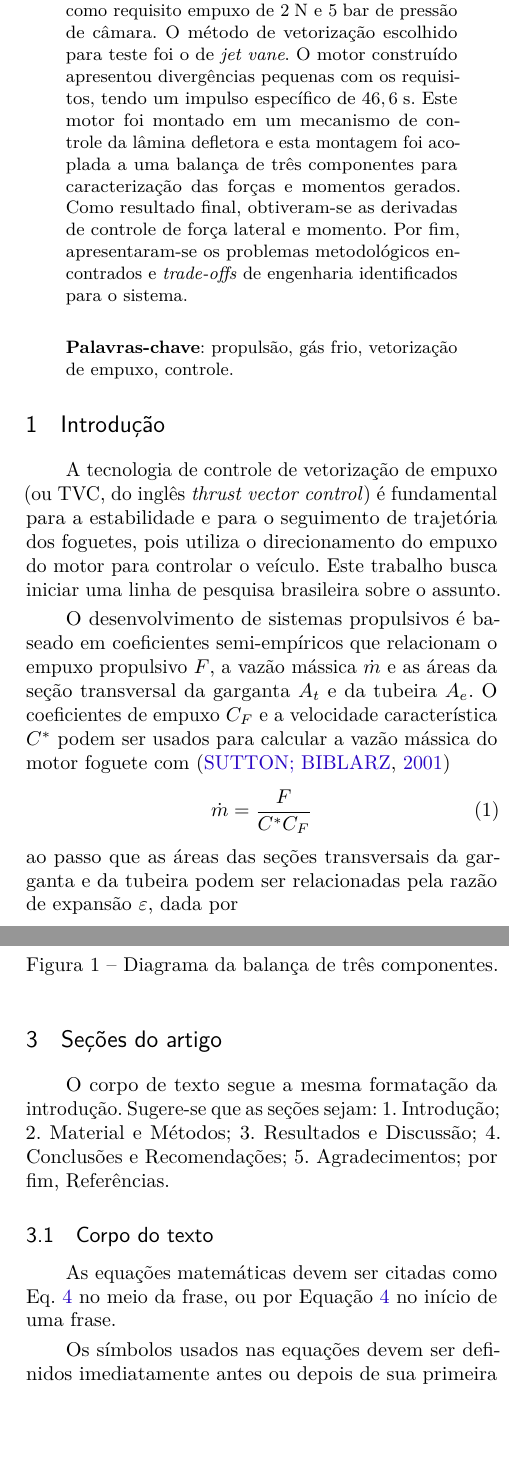
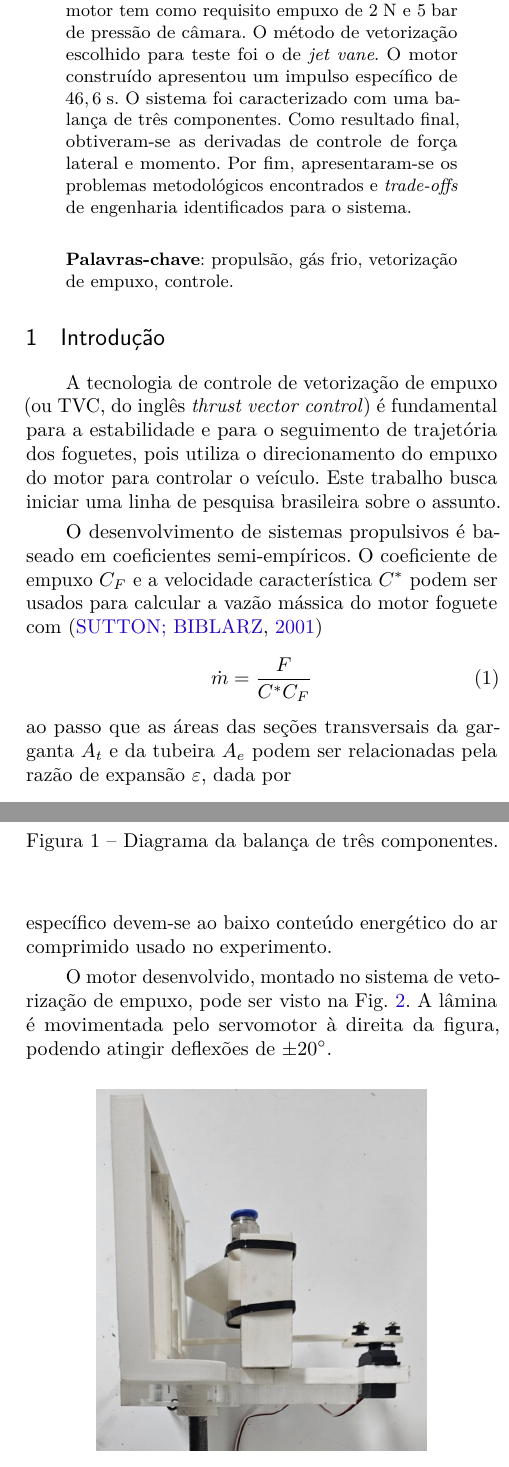
Before and after one commit to pekpuglia/IC-Thrust-Vector-Control, a LaTeX thesis (artigo-encita/artigo-encita.tex): two parts of the columns of pages 1 and 2 of 3 before the commit and two parts of the columns of pages 1 and 2 of 2 after it, joined at a grey line, cut so that both start at the same text, the shorter picture padded with empty space. Compiled offline with pdfLaTeX.

Commit message:
pronto, 2 páginas

```diff
--- a/artigo-encita/artigo-encita.tex
+++ b/artigo-encita/artigo-encita.tex
@@ -155,7 +155,7 @@
 
 % resumo em português
 \begin{resumoumacoluna}
-Este trabalho apresenta o processo de desenvolvimento e caracterização de um sistema de vetorização de empuxo com motor a gás frio. O motor tem como requisito empuxo de \(2\;\mathrm{N}\) e \(5\;\mathrm{bar}\) de pressão de câmara. O método de vetorização escolhido para teste foi o de \textit{jet vane}. O motor construído apresentou divergências pequenas com os requisitos, tendo um impulso específico de \(46,6\;\mathrm{s}\). Este motor foi montado em um mecanismo de controle da lâmina defletora e esta montagem foi acoplada a uma balança de três componentes para caracterização das forças e momentos gerados. Como resultado final, obtiveram-se as derivadas de controle de força lateral e momento. Por fim, apresentaram-se os problemas metodológicos encontrados e \textit{trade-offs} de engenharia identificados para o sistema.
+Este trabalho apresenta o processo de desenvolvimento e caracterização de um sistema de vetorização de empuxo com motor a gás frio. O motor tem como requisito empuxo de \(2\;\mathrm{N}\) e \(5\;\mathrm{bar}\) de pressão de câmara. O método de vetorização escolhido para teste foi o de \textit{jet vane}. O motor construído apresentou um impulso específico de \(46,6\;\mathrm{s}\). O sistema foi caracterizado com uma balança de três componentes. Como resultado final, obtiveram-se as derivadas de controle de força lateral e momento. Por fim, apresentaram-se os problemas metodológicos encontrados e \textit{trade-offs} de engenharia identificados para o sistema.
  \vspace{\onelineskip}
 
  \noindent
@@ -174,12 +174,12 @@ Este trabalho apresenta o processo de desenvolvimento e caracterização de um s
 
 A tecnologia de controle de vetorização de empuxo (ou TVC, do inglês \textit{thrust vector control}) é fundamental para a estabilidade e para o seguimento de trajetória dos foguetes, pois utiliza o direcionamento do empuxo do motor para controlar o veículo. Este trabalho busca iniciar uma linha de pesquisa brasileira sobre o assunto.
 
-O desenvolvimento de sistemas propulsivos é baseado em coeficientes semi-empíricos que relacionam o empuxo propulsivo \(F\), a vazão mássica \(\dot{m}\) e as áreas da seção transversal da garganta \(A_t\) e da tubeira \(A_e\). O coeficientes de empuxo \(C_F\) e a velocidade característica \(C^*\) podem ser usados para calcular a vazão mássica do motor foguete com~\cite{Sutton}
+O desenvolvimento de sistemas propulsivos é baseado em coeficientes semi-empíricos. O coeficiente de empuxo \(C_F\) e a velocidade característica \(C^*\) podem ser usados para calcular a vazão mássica do motor foguete com~\cite{Sutton}
 \begin{equation}
   \label{eq:mass_flow}
   \dot{m} = \frac{F}{C^* C_F}
 \end{equation}
-ao passo que as áreas das seções transversais da garganta e da tubeira podem ser relacionadas pela razão de expansão \(\varepsilon\), dada por
+ao passo que as áreas das seções transversais da garganta \(A_t\) e da tubeira \(A_e\) podem ser relacionadas pela razão de expansão \(\varepsilon \), dada por
 \begin{equation}
   \varepsilon = \frac{A_e}{A_t}\label{eq:exp_ratio}
 \end{equation}
@@ -195,14 +195,13 @@ Sendo assim, este trabalho tem por objetivo final caracterizar as derivadas de c
 
 \section{Materiais e métodos}
 
-O sistema propulsivo foi projetado de maneira programática com o auxílio do CEA NASA~\cite{ceanasa} e sua interface programática RocketCEA~\cite{rocketcea}. Foram levantados como requisitos empuxo \(F = 2\;\mathrm{N}\), pressão de câmara \(p_c = 500\;\mathrm{kPa}\), temperatura do propelente \(T_{\mathrm{prop}} = 298,15\;\mathrm{K}\). Estes dados foram inseridos no código desenvolvido para cálculo das áreas das seções transversais de garganta e tubeira. A área da seção transversal da câmara foi escolhida empiricamente.
+O sistema propulsivo foi projetado de maneira programática com o auxílio do CEA NASA~\cite{ceanasa} e sua interface programática RocketCEA~\cite{rocketcea}. Foram levantados como requisitos empuxo \(F = 2\;\mathrm{N}\), pressão de câmara \(p_c = 500\;\mathrm{kPa}\), temperatura do propelente \(T_{\mathrm{prop}} = 298,15\;\mathrm{K}\). Estes dados foram inseridos no CEA para cálculo áreas das seções transversais de garganta e tubeira. A área da seção transversal da câmara foi escolhida empiricamente.
 
-O motor a gás frio e o sistema de vetorização foram manufaturados em ABS por impressão 3D. Para as medidas de força em função da deflexão da lâmina, foi utilizada a balança de três componentes Plint \& Partners disponível no Laboratório de Engenharia Aeronáutica. Esta balança é capaz de medir \(F_x\), uma força horizontal, \(F_y\), uma força vertical, e \(M\), um momento, através da leitura de três extensômetros visíveis na Fig.~\ref{fig:diag_three_axis_scale}.
+O motor a gás frio e o sistema de vetorização foram manufaturados em ABS por impressão 3D. Para as medidas de força em função da deflexão da lâmina, foi utilizada a balança de três componentes Plint \& Partners disponível no Laboratório de Engenharia Aeronáutica. A saída da balança, as forças \(F_A\) (\textit{aft}), \(F_F\) (\textit{fore}) e \(F_D\) (\textit{drag}) em cada extensômetro, pode ser convertida nas forças horizontal \(F_x\), vertical \(F_y\) e no momento atuante \(M\) com o conhecimento da distância \(d\) entre as componentes \textit{aft} e \textit{fore}~\cite{lab}.
 
 \begin{figure}[htbp]
   \centering
   \includegraphics[width=\linewidth]{../report/img/three_axis_scale_diagram.png}
-  \caption{Diagrama da balança de três componentes.}
-  \label{fig:diag_three_axis_scale}
+  \caption{Diagrama da balança de três componentes.}\label{fig:diag_three_axis_scale}
 \end{figure}
 
@@ -210,15 +209,5 @@ A saída da balança, as forças \(F_A\) (\textit{aft}), \(F_F\) (\textit{fore})
 
-\section{Seções do artigo}
+Obtiveram-se empiricamente para o motor \(\varepsilon = 1,35\), \(C^* = (368,8 \pm 2,4)\;\mathrm{m}\;\mathrm{s}^{-1}\) e \(C_{F} = 1,228 \pm 0,005\), constituindo uma vazão mássica de \(\dot{m} = (4,42 \pm 0,03)\;\mathrm{g}\;\mathrm{s}^{-1}\). Obteve-se portanto um impulso específico de \(46,6\;\mathrm{s}\). A alta vazão mássica e o baixo impulso específico devem-se ao baixo conteúdo energético do ar comprimido usado no experimento.
 
-O corpo de texto segue a mesma formatação da introdução. Sugere-se que as seções sejam: 1.
-Introdução; 2. Material e Métodos; 3. Resultados e Discussão; 4. Conclusões e
-Recomendações; 5. Agradecimentos; por fim, Referências.
+O motor desenvolvido, montado no sistema de vetorização de empuxo, pode ser visto na Fig.~\ref{fig:assembled_system}. A lâmina é movimentada pelo servomotor à direita da figura, podendo atingir deflexões de \(\pm 20\mathrm{^\circ}\).
 
-\subsection{Corpo do texto}
-
-As equações matemáticas devem ser citadas como Eq. \ref{eq:mass-energy} no meio da
-frase, ou por Equação \ref{eq:mass-energy} no início de uma frase.
-
-Os símbolos usados nas equações devem ser definidos imediatamente antes ou depois de sua
-primeira ocorrência no texto do trabalho: a equivalência massa-energia é dada por
-\begin{equation}
@@ -240,8 +214,6 @@ alinhadas à esquerda.
-\begin{figure}[h]
-  \begin{center}
-    \includegraphics[width=0.9\columnwidth]{example-image-a}
-  \end{center}
-  \caption{Exemplo de uma figura.}
-  \label{fig:example}
+\begin{figure}[htbp]
+  \centering
+  \includegraphics[width=.7\linewidth]{../report/img/tvc_assembly_right_cropped.jpeg}
+  \caption{Montagem do sistema de vetorização de empuxo.}\label{fig:assembled_system}
 \end{figure}
 
@@ -265 +227,3 @@ recomendável que qualquer figura inserida no trabalho tenha ao menos 90 DPI.
+  \caption{Dados experimentais de forças e momento em função da deflexão da lâmina defletora.}\label{fig:data}
+\end{figure}
 
@@ -272,4 +230,3 @@ incluídas apenas na primeira linha/coluna, conforme for apropriado. As tabelas
-colocadas tão perto, o quanto possível, de sua primeira citação no texto. O estilo de
-borda da tabela é livre. Exemplos são apresentados na Tab. \ref{tab:example} e na Tab.
-\ref{tab:large}.
+Por fim, foram identificados \textit{trade-offs} de engenharia associados ao sistema. Citam-se, por exemplo, a espessura da lâmina, que afeta o arrasto de onda gerado~\cite{anderson}, reduzindo a eficiência, bem como a distância da tubeira à lâmina, que afeta as derivadas de controle do sistema.
 
+\section{Conclusões e Recomendações}
@@ -289,13 +233,9 @@ borda da tabela é livre. Exemplos são apresentados na Tab. \ref{tab:example} e
 
-Referências aceitáveis incluem: artigos de periódicos, dissertações, teses, artigos
-publicados em anais de congressos, ``preprints'', livros e artigos submetidos e aceitos em
-revistas (identificar a fonte). Não citar páginas web, material didáticos, artigos em
-blogs, vídeos ou similares.
+A proposta deste trabalho, de desenvolver um sistema de vetorização de empuxo e caracterizar seu desempenho, foi executada. Desenvolveu-se um istema de vetorização de empuxo com lâmina defletora de gás frio de \(2\;\mathrm{N} \). Este sistema foi caracterizado em relação à perda de empuxo causada pela adição da lâmina defletora e suas derivadas de controle foram obtidas. Apesar do objetivo ter sido atingido, foram encontradas várias dificuldades e fontes de erros experimentais que devem ser abordadas em trabalhos futuros.
 
 \section{Agradecimentos}
 
-Se bolsista, não esquecer de agradecimento à agência de fomento.
-
+Ao professor Leonardo Gouvea pela oportunidade, ao professor Tiago Barbosa por disponibilizar a balança, e aos técnicos Wilson e Newton por sua dedicação, bem como ao João Baldo e Arthur Zoppi pelo auxílio com as impressões 3D.
 % ----------------------------------------------------------
 % Referências bibliográficas
 % ----------------------------------------------------------
```
Also changed, not shown: artigo-encita/artigo-encita.pdf, report/img/tvc_assembly_right_cropped.jpeg (added), artigo-encita/artigo-encita.tex (56 more changed lines), 1 other file.
